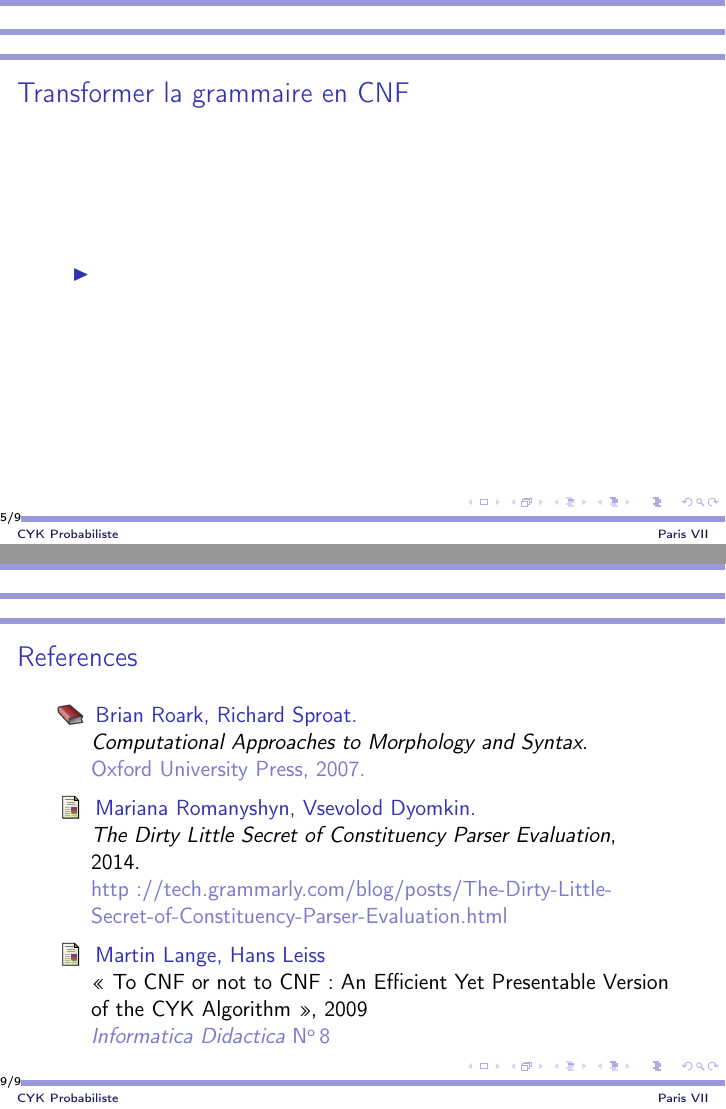
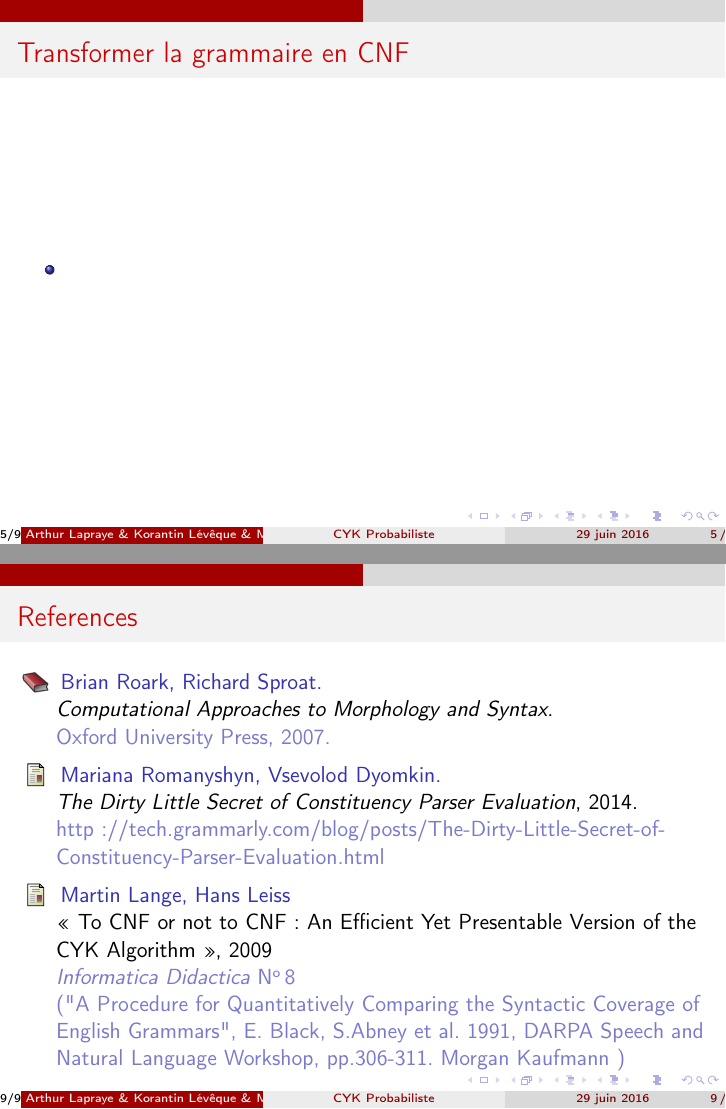
Before and after one commit to ArthurLapraye/cykproba, LaTeX slides (presentation/diapo-soutenance.tex): pages 11 and 15 of 15 before the commit and pages 14 and 18 of 18 after it, joined at a grey line. Compiled offline with pdfLaTeX.

Commit message:
changement de plan

```diff
--- a/presentation/diapo-soutenance.tex
+++ b/presentation/diapo-soutenance.tex
@@ -1,5 +1,5 @@
 \documentclass{beamer}
-\usetheme{Szeged}
+\usetheme{CambridgeUS}
 \usepackage[utf8]{inputenc}
 \usepackage{amsmath}
 \usepackage[T1]{fontenc}
@@ -44,21 +55,9 @@
 \end{frame}
 
 \begin{frame}
- \frametitle{Les PCFG}
- \begin{itemize}
-  \item<1-4>{Les CFG : un quadruplet $(\Sigma,V,S,P)$ }
-  \item<2-4>{Les CFG pondérées : ajout d'une fonction $ f : p \mapsto \alpha, p \in P, \alpha \in \mathbb{R} $ }
-  \item<3-4>{Les CFG probabilistes : toutes les réécritures d'un non-terminal doivent sommer à 1. }
-  \item<4>{  }
- \end{itemize}
-
-\end{frame}
-
-
-\begin{frame}
  \frametitle{Transformer la grammaire en CNF}
  \begin{itemize}
-  \item<1>
+  \item<1-4>
  \end{itemize}
 
 
@@ -120,6 +119,8 @@
     \newblock{« To CNF or not to CNF : An Efficient Yet Presentable Version of the CYK Algorithm », 2009}
     \newblock{{\em Informatica Didactica} \No 8}
 
+    ("A Procedure for Quantitatively Comparing the Syntactic Coverage of English Grammars", E. Black, S.Abney et al. 1991, DARPA Speech and Natural Language Workshop, pp.306-311. Morgan Kaufmann )
+
   \end{thebibliography}
 \end{frame}
 
```
Also changed, not shown: presentation/diapo-soutenance.pdf, presentation/diapo-soutenance.tex (11 more changed lines).
